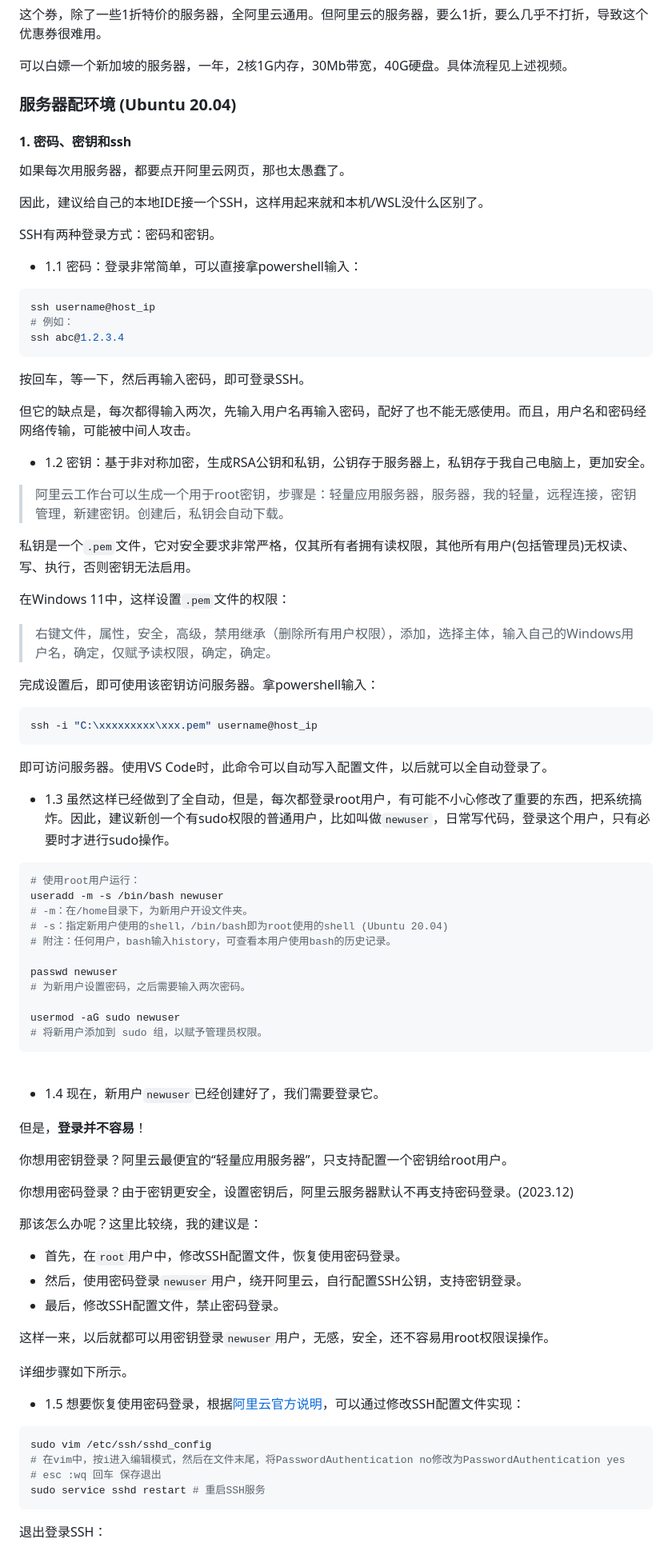
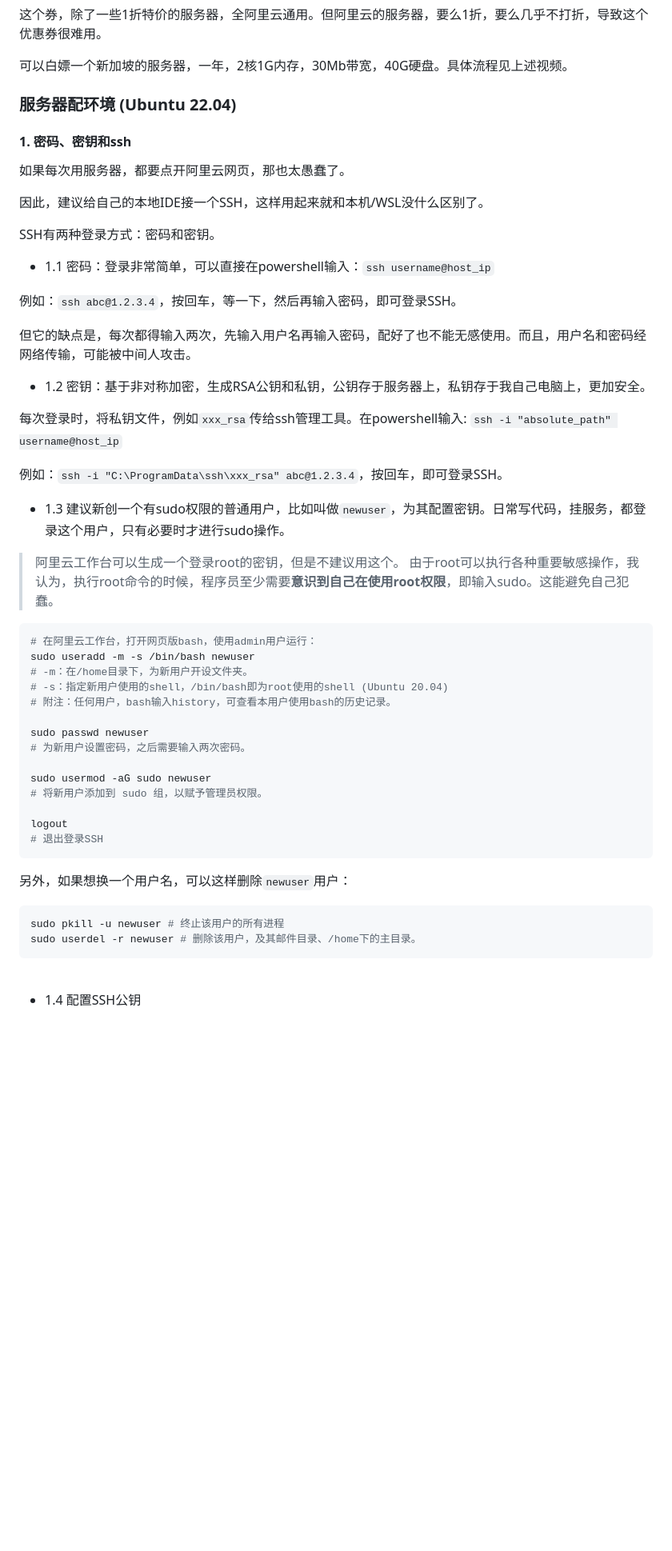
Before and after one commit to SYadda/SYadda.github.io, a Markdown page: 阿里云笔记.md, the part around the change printed below. Shown: that part at 80% size. Rendered like a GitHub page; blank space fills up the shorter version.

````diff
--- a/阿里云笔记.md
+++ b/阿里云笔记.md
@@ -12,7 +12,7 @@
 
 可以白嫖一个新加坡的服务器，一年，2核1G内存，30Mb带宽，40G硬盘。具体流程见上述视频。
 
-### 服务器配环境 (Ubuntu 20.04)
+### 服务器配环境 (Ubuntu 22.04)
 
 #### 1. 密码、密钥和ssh
 
@@ -22,83 +22,50 @@
 
 SSH有两种登录方式：密码和密钥。
 
-- 1.1 密码：登录非常简单，可以直接拿powershell输入：
+- 1.1 密码：登录非常简单，可以直接在powershell输入：`ssh username@host_ip`
 
-```shell
-ssh username@host_ip
-# 例如：
-ssh abc@1.2.3.4
-```
-
-按回车，等一下，然后再输入密码，即可登录SSH。
+例如：`ssh abc@1.2.3.4`，按回车，等一下，然后再输入密码，即可登录SSH。
 
 但它的缺点是，每次都得输入两次，先输入用户名再输入密码，配好了也不能无感使用。而且，用户名和密码经网络传输，可能被中间人攻击。
 <br>
 
 - 1.2 密钥：基于非对称加密，生成RSA公钥和私钥，公钥存于服务器上，私钥存于我自己电脑上，更加安全。
 
-> 阿里云工作台可以生成一个用于root密钥，步骤是：轻量应用服务器，服务器，我的轻量，远程连接，密钥管理，新建密钥。创建后，私钥会自动下载。
+每次登录时，将私钥文件，例如`xxx_rsa`传给ssh管理工具。在powershell输入: `ssh -i "absolute_path" username@host_ip`
 
-私钥是一个`.pem`文件，它对安全要求非常严格，仅其所有者拥有读权限，其他所有用户(包括管理员)无权读、写、执行，否则密钥无法启用。
+例如：`ssh -i "C:\ProgramData\ssh\xxx_rsa" abc@1.2.3.4`，按回车，即可登录SSH。
+<br>
 
-在Windows 11中，这样设置`.pem`文件的权限：
+- 1.3 建议新创一个有sudo权限的普通用户，比如叫做`newuser`，为其配置密钥。日常写代码，挂服务，都登录这个用户，只有必要时才进行sudo操作。
 
-> 右键文件，属性，安全，高级，禁用继承（删除所有用户权限），添加，选择主体，输入自己的Windows用户名，确定，仅赋予读权限，确定，确定。
-
-完成设置后，即可使用该密钥访问服务器。拿powershell输入：
+> 阿里云工作台可以生成一个登录root的密钥，但是不建议用这个。
+由于root可以执行各种重要敏感操作，我认为，执行root命令的时候，程序员至少需要**意识到自己在使用root权限**，即输入sudo。这能避免自己犯蠢。
 
 ```shell
-ssh -i "C:\xxxxxxxxx\xxx.pem" username@host_ip
-```
-
-即可访问服务器。使用VS Code时，此命令可以自动写入配置文件，以后就可以全自动登录了。
-<br>
-
-- 1.3 虽然这样已经做到了全自动，但是，每次都登录root用户，有可能不小心修改了重要的东西，把系统搞炸。因此，建议新创一个有sudo权限的普通用户，比如叫做`newuser`，日常写代码，登录这个用户，只有必要时才进行sudo操作。
-
-```shell
-# 使用root用户运行：
-useradd -m -s /bin/bash newuser
+# 在阿里云工作台，打开网页版bash，使用admin用户运行：
+sudo useradd -m -s /bin/bash newuser
 # -m：在/home目录下，为新用户开设文件夹。
 # -s：指定新用户使用的shell，/bin/bash即为root使用的shell (Ubuntu 20.04)
 # 附注：任何用户，bash输入history，可查看本用户使用bash的历史记录。
 
-passwd newuser
+sudo passwd newuser
 # 为新用户设置密码，之后需要输入两次密码。
 
-usermod -aG sudo newuser
+sudo usermod -aG sudo newuser
 # 将新用户添加到 sudo 组，以赋予管理员权限。
+
+logout
+# 退出登录SSH
+```
+
+另外，如果想换一个用户名，可以这样删除`newuser`用户：
+
+```shell
+sudo pkill -u newuser # 终止该用户的所有进程
+sudo userdel -r newuser # 删除该用户，及其邮件目录、/home下的主目录。
 ```
 
 <br>
 
-- 1.4 现在，新用户`newuser`已经创建好了，我们需要登录它。
+- 1.4 配置SSH公钥
 
-但是，**登录并不容易**！
-
-你想用密钥登录？阿里云最便宜的“轻量应用服务器”，只支持配置一个密钥给root用户。
-
-你想用密码登录？由于密钥更安全，设置密钥后，阿里云服务器默认不再支持密码登录。(2023.12)
-
-那该怎么办呢？这里比较绕，我的建议是：
-
-- 首先，在`root`用户中，修改SSH配置文件，恢复使用密码登录。
-- 然后，使用密码登录`newuser`用户，绕开阿里云，自行配置SSH公钥，支持密钥登录。
-- 最后，修改SSH配置文件，禁止密码登录。
-
-这样一来，以后就都可以用密钥登录`newuser`用户，无感，安全，还不容易用root权限误操作。
-
-详细步骤如下所示。
-<br>
-
-- 1.5 想要恢复使用密码登录，根据[阿里云官方说明](https://help.aliyun.com/zh/simple-application-server/user-guide/connect-to-linux-server-remotely#section-kyx-w5p-3cg)，可以通过修改SSH配置文件实现：
-
-```shell
-sudo vim /etc/ssh/sshd_config
-# 在vim中，按i进入编辑模式，然后在文件末尾，将PasswordAuthentication no修改为PasswordAuthentication yes
-# esc :wq 回车 保存退出
-sudo service sshd restart # 重启SSH服务
-```
-
-退出登录SSH：
-
````
Also changed, not shown: other parts of 阿里云笔记.md (+59 -80 lines).
